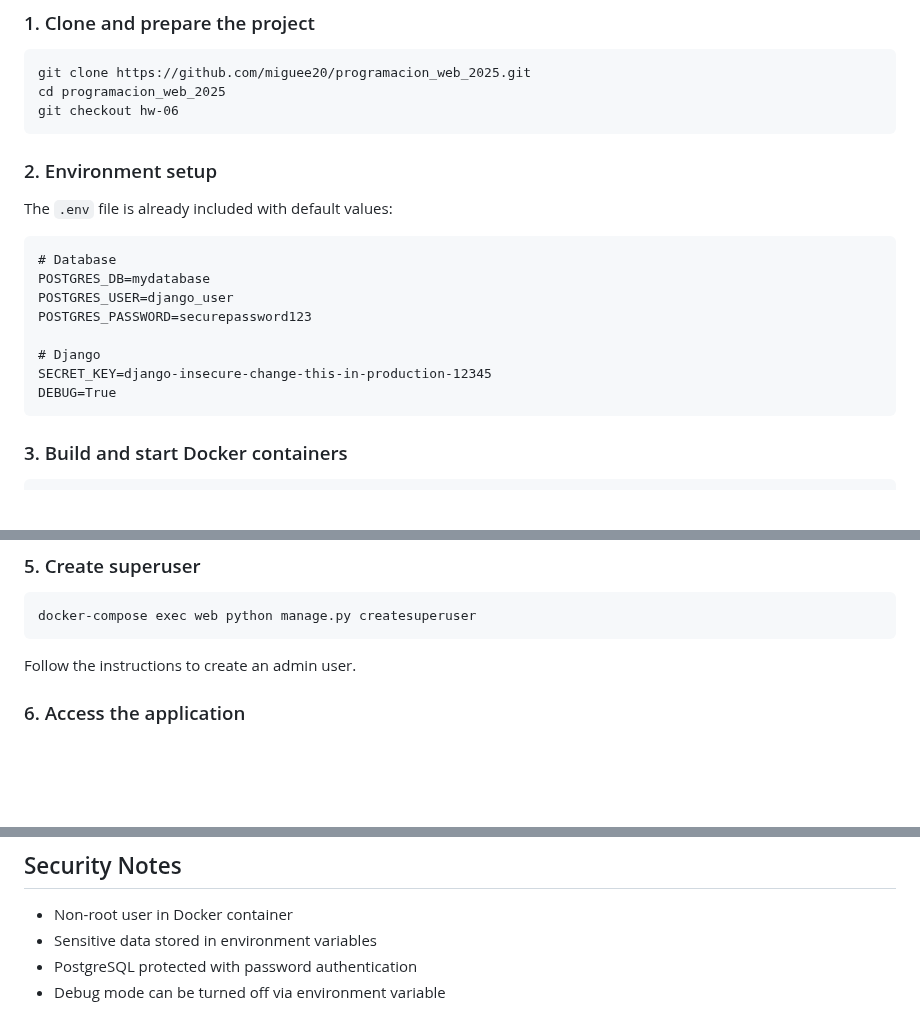
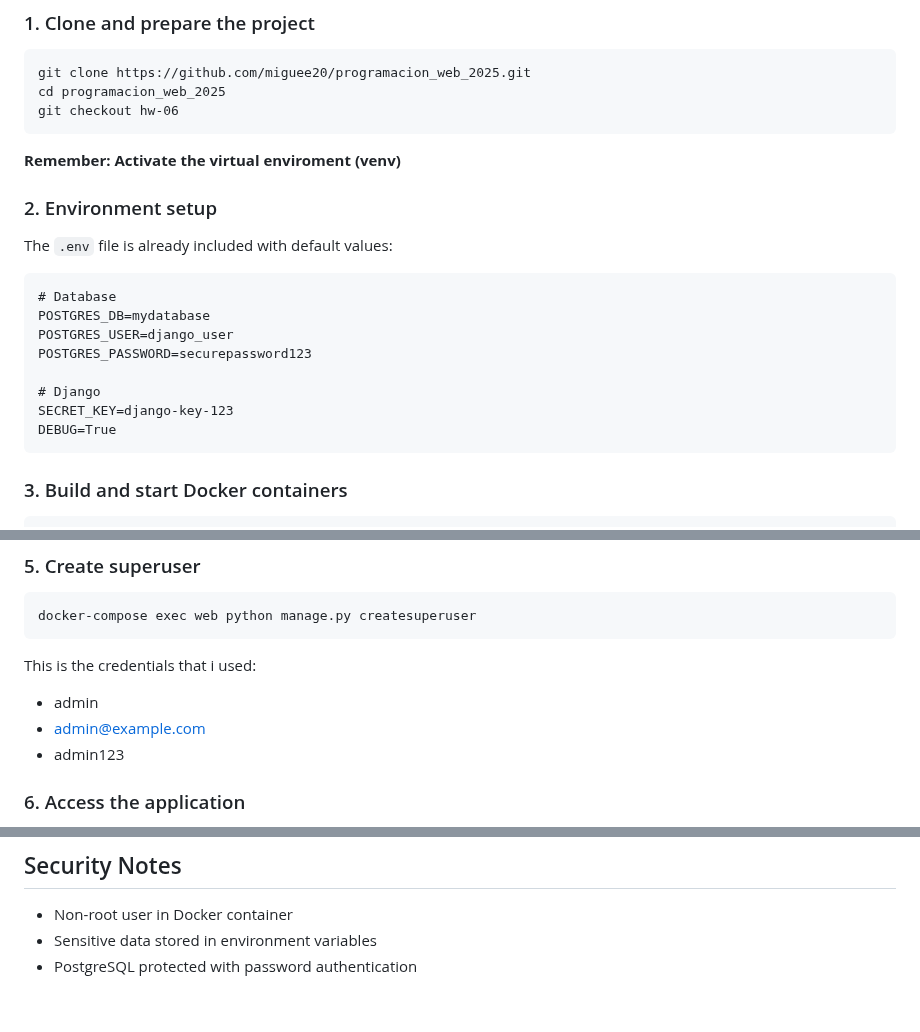
Before and after one commit to miguee20/programacion_web_2025, a Markdown page: README.md, 3 parts joined by grey strips. GitHub-like rendering; blank space fills up the shorter version.

Commit message:
docs(readme): readme.md update

````diff
--- a/README.md
+++ b/README.md
@@ -44,6 +44,7 @@ git clone https://github.com/miguee20/programacion_web_2025.git
 cd programacion_web_2025
 git checkout hw-06
 ```
+**Remember: Activate the virtual enviroment (venv)**
 
 ### 2. Environment setup
 
@@ -55,7 +56,7 @@ POSTGRES_USER=django_user
 POSTGRES_PASSWORD=securepassword123
 
 # Django
-SECRET_KEY=django-insecure-change-this-in-production-12345
+SECRET_KEY=django-key-123
 DEBUG=True
 ```
 
@@ -73,7 +74,10 @@ docker-compose exec web python manage.py migrate
 ```
 docker-compose exec web python manage.py createsuperuser
 ```
-Follow the instructions to create an admin user.
+This is the credentials that i used:
+ - admin
+ - admin@example.com
+ - admin123
 
 ### 6. Access the application
 
@@ -199,4 +203,3 @@ docker-compose exec web python manage.py collectstatic
 - Non-root user in Docker container
 - Sensitive data stored in environment variables
 - PostgreSQL protected with password authentication
-- Debug mode can be turned off via environment variable
````
